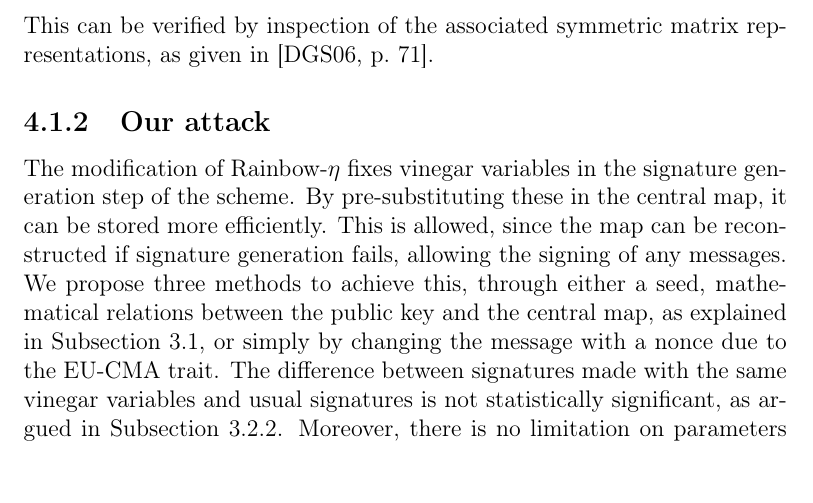
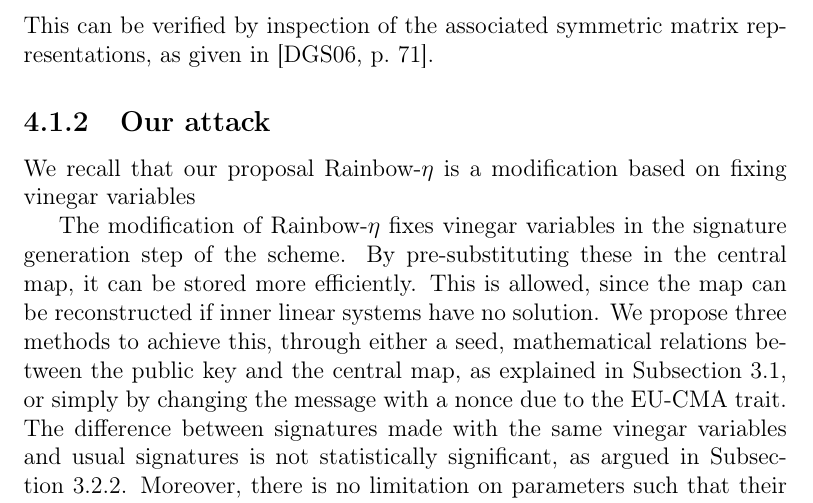
Before and after one commit to zambonin/msc, a LaTeX thesis (main.tex): part of page 53 of 69, cut so that both start at the same text. Compiled offline with pdfLaTeX.

Commit message:
overleaf_to_git: update main.tex from r14889 to r14894

```diff
--- a/main.tex
+++ b/main.tex
@@ -1316,7 +1316,10 @@ This can be verified by inspection of the associated symmetric matrix representa
 \subsection{Our attack}\label{subsec:etaks}
 % TODO expand
 
-The modification of Rainbow-$\eta$ fixes vinegar variables in the signature generation step of the scheme. By pre-substituting these in the central map, it can be stored more efficiently. This is allowed, since the map can be reconstructed if signature generation fails, allowing the signing of any messages. We propose three methods to achieve this, through either a seed, mathematical relations between the public key and the central map, as explained in Subsection~\ref{sec:mod}, or simply by changing the message with a nonce due to the EU-CMA trait. The difference between signatures made with the same vinegar variables and usual signatures is not statistically significant, as argued in Subsection~\ref{subsec:similar}. Moreover, there is no limitation on parameters such that their secure selection is always encouraged.
+We recall that our proposal Rainbow-$\eta$ is a modification based on fixing vinegar variables
+
+
+The modification of Rainbow-$\eta$ fixes vinegar variables in the signature generation step of the scheme. By pre-substituting these in the central map, it can be stored more efficiently. This is allowed, since the map can be reconstructed if inner linear systems have no solution. We propose three methods to achieve this, through either a seed, mathematical relations between the public key and the central map, as explained in Subsection~\ref{sec:mod}, or simply by changing the message with a nonce due to the EU-CMA trait. The difference between signatures made with the same vinegar variables and usual signatures is not statistically significant, as argued in Subsection~\ref{subsec:similar}. Moreover, there is no limitation on parameters such that their secure selection is always encouraged.
 
 
 
```
